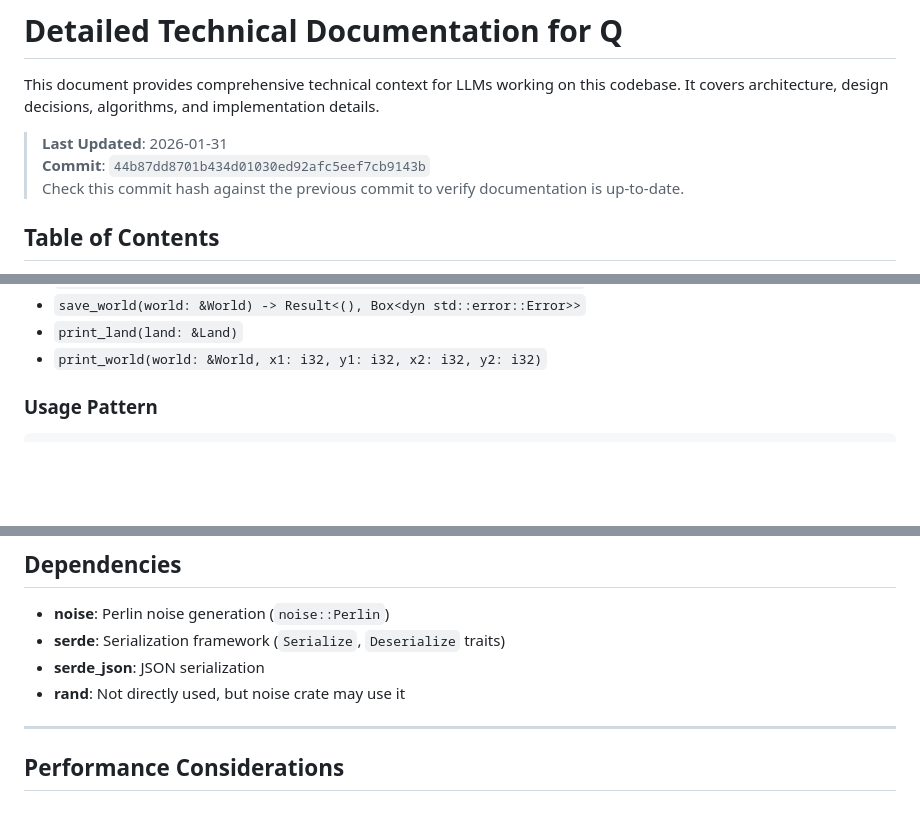
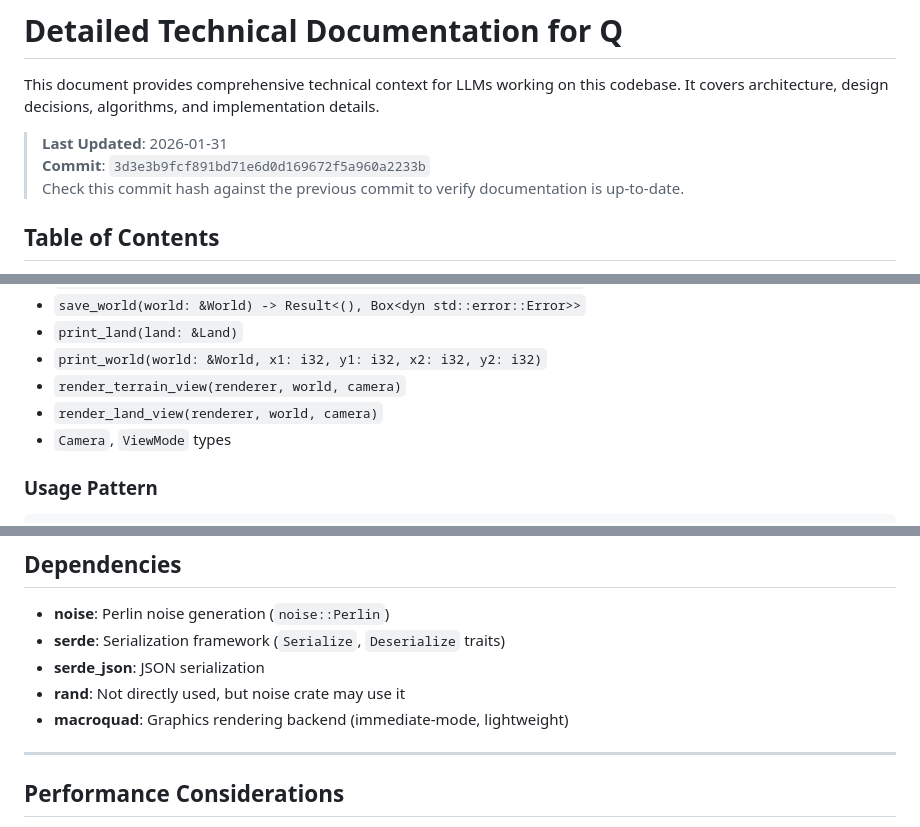
Before and after one commit to westonkelliher/Q, a Markdown page: DETAILED_README.md, 3 parts joined by grey strips. Drawn GitHub-style; blank space fills up the shorter version.

```diff
--- a/DETAILED_README.md
+++ b/DETAILED_README.md
@@ -3,7 +3,7 @@
 This document provides comprehensive technical context for LLMs working on this codebase. It covers architecture, design decisions, algorithms, and implementation details.
 
 > **Last Updated**: 2026-01-31
-> **Commit**: `44b87dd8701b434d01030ed92afc5eef7cb9143b`
+> **Commit**: `3d3e3b9fcf891bd71e6d0d169672f5a960a2233b`
 > Check this commit hash against the previous commit to verify documentation is up-to-date.
 
 ## Table of Contents
@@ -281,6 +365,9 @@ World
 - `save_world(world: &World) -> Result<(), Box<dyn std::error::Error>>`
 - `print_land(land: &Land)`
 - `print_world(world: &World, x1: i32, y1: i32, x2: i32, y2: i32)`
+- `render_terrain_view(renderer, world, camera)`
+- `render_land_view(renderer, world, camera)`
+- `Camera`, `ViewMode` types
 
 ### Usage Pattern
 
@@ -471,6 +558,7 @@ match save_world(&world) {
 - **serde**: Serialization framework (`Serialize`, `Deserialize` traits)
 - **serde_json**: JSON serialization
 - **rand**: Not directly used, but noise crate may use it
+- **macroquad**: Graphics rendering backend (immediate-mode, lightweight)
 
 ---
 
```
Also changed, not shown: other parts of DETAILED_README.md (+91 -2 lines).
